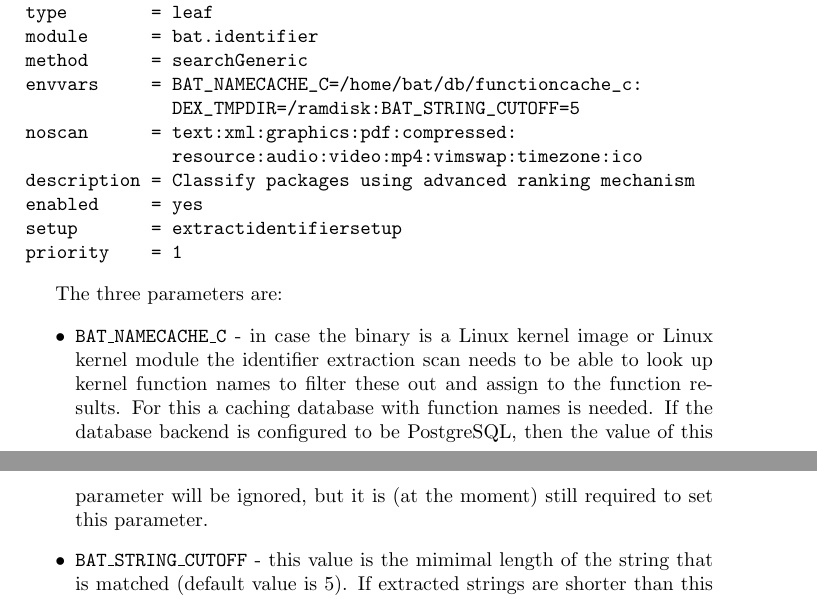
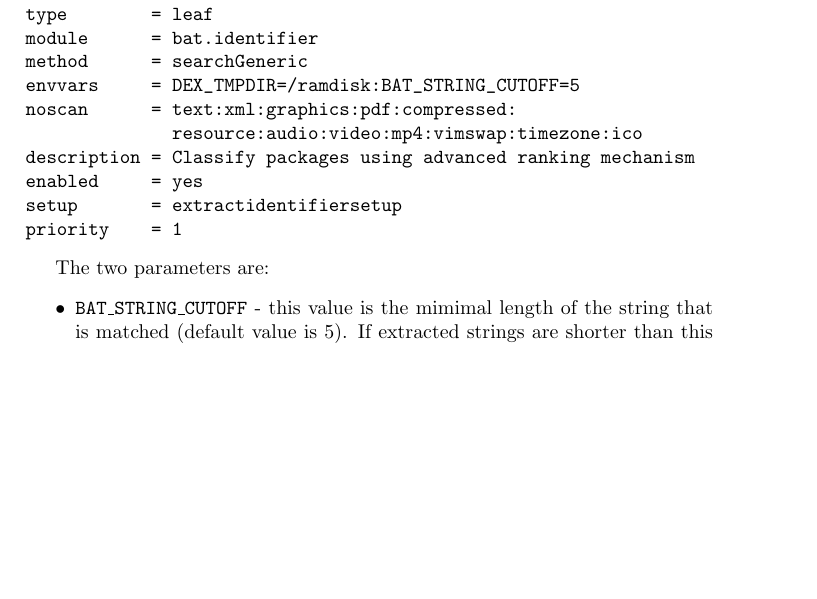
Before and after one commit to blueguy/bat, a LaTeX document (doc/bat-manual.tex): two parts of pages 39 and 40 of 54 before the commit and part of page 39 of 53 after it, the two joined at a grey line, cut so that both start at the same text, the shorter picture padded with empty space. Compiled offline with pdfLaTeX.

Commit message:
remove no longer relevant info

```diff
--- a/doc/bat-manual.tex
+++ b/doc/bat-manual.tex
@@ -2004,8 +2005,7 @@ scans.
 type        = leaf
 module      = bat.identifier
 method      = searchGeneric
-envvars     = BAT_NAMECACHE_C=/home/bat/db/functioncache_c:
-              DEX_TMPDIR=/ramdisk:BAT_STRING_CUTOFF=5
+envvars     = DEX_TMPDIR=/ramdisk:BAT_STRING_CUTOFF=5
 noscan      = text:xml:graphics:pdf:compressed:
               resource:audio:video:mp4:vimswap:timezone:ico
 description = Classify packages using advanced ranking mechanism
@@ -2014,16 +2014,9 @@ setup       = extractidentifiersetup
 priority    = 1
 \end{verbatim}
 
-The three parameters are:
-
-\begin{itemize}
-\item \texttt{BAT\_NAMECACHE\_C} - in case the binary is a Linux kernel image
-or Linux kernel module the identifier extraction scan needs to be able to look
-up kernel function names to filter these out and assign to the function
-results. For this a caching database with function names is needed. If the
-database backend is configured to be PostgreSQL, then the value of this
-parameter will be ignored, but it is (at the moment) still required to set this
-parameter.
+The two parameters are:
+
+\begin{itemize}
 \item \texttt{BAT\_STRING\_CUTOFF} - this value is the mimimal length of the
 string that is matched (default value is 5). If extracted strings are shorter
 than this value they will be ignored. It is important to keep this parameter in
```
Also changed, not shown: doc/bat-manual.tex (9 more changed lines).
